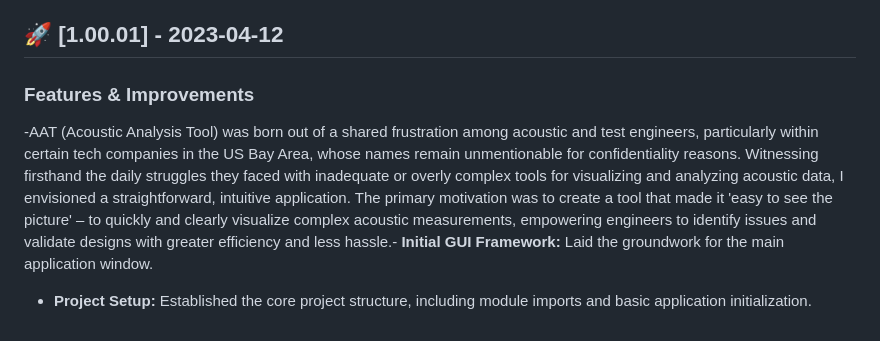
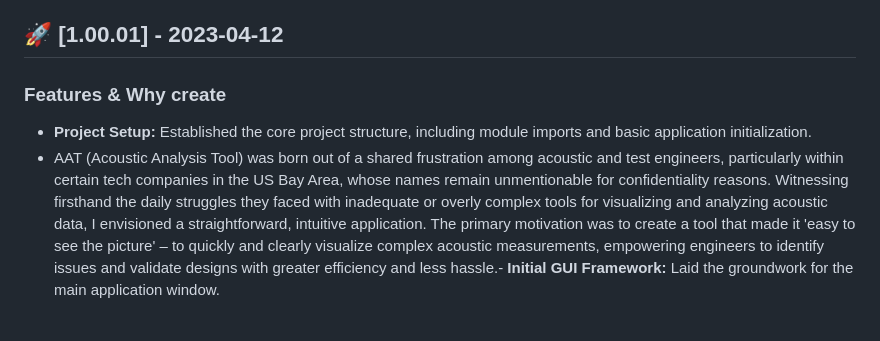
Before and after one commit to AAT-RR/AAT, a Markdown page: release.md, the part around the change. Rendered like a GitHub page.

```diff
--- a/release.md
+++ b/release.md
@@ -273,6 +273,7 @@
 - Fixed a typo in a log message.
 
 ## 🚀 [1.00.01] - 2023-04-12
-### Features & Improvements
--AAT (Acoustic Analysis Tool) was born out of a shared frustration among acoustic and test engineers, particularly within certain tech companies in the US Bay Area, whose names remain unmentionable for confidentiality reasons. Witnessing firsthand the daily struggles they faced with inadequate or overly complex tools for visualizing and analyzing acoustic data, I envisioned a straightforward, intuitive application. The primary motivation was to create a tool that made it 'easy to see the picture' – to quickly and clearly visualize complex acoustic measurements, empowering engineers to identify issues and validate designs with greater efficiency and less hassle.- **Initial GUI Framework:** Laid the groundwork for the main application window.
+### Features & Why create
 - **Project Setup:** Established the core project structure, including module imports and basic application initialization.
+- AAT (Acoustic Analysis Tool) was born out of a shared frustration among acoustic and test engineers, particularly within certain tech companies in the US Bay Area, whose names remain unmentionable for confidentiality reasons. Witnessing firsthand the daily struggles they faced with inadequate or overly complex tools for visualizing and analyzing acoustic data, I envisioned a straightforward, intuitive application. The primary motivation was to create a tool that made it 'easy to see the picture'
+– to quickly and clearly visualize complex acoustic measurements, empowering engineers to identify issues and validate designs with greater efficiency and less hassle.- **Initial GUI Framework:** Laid the groundwork for the main application window.
```
